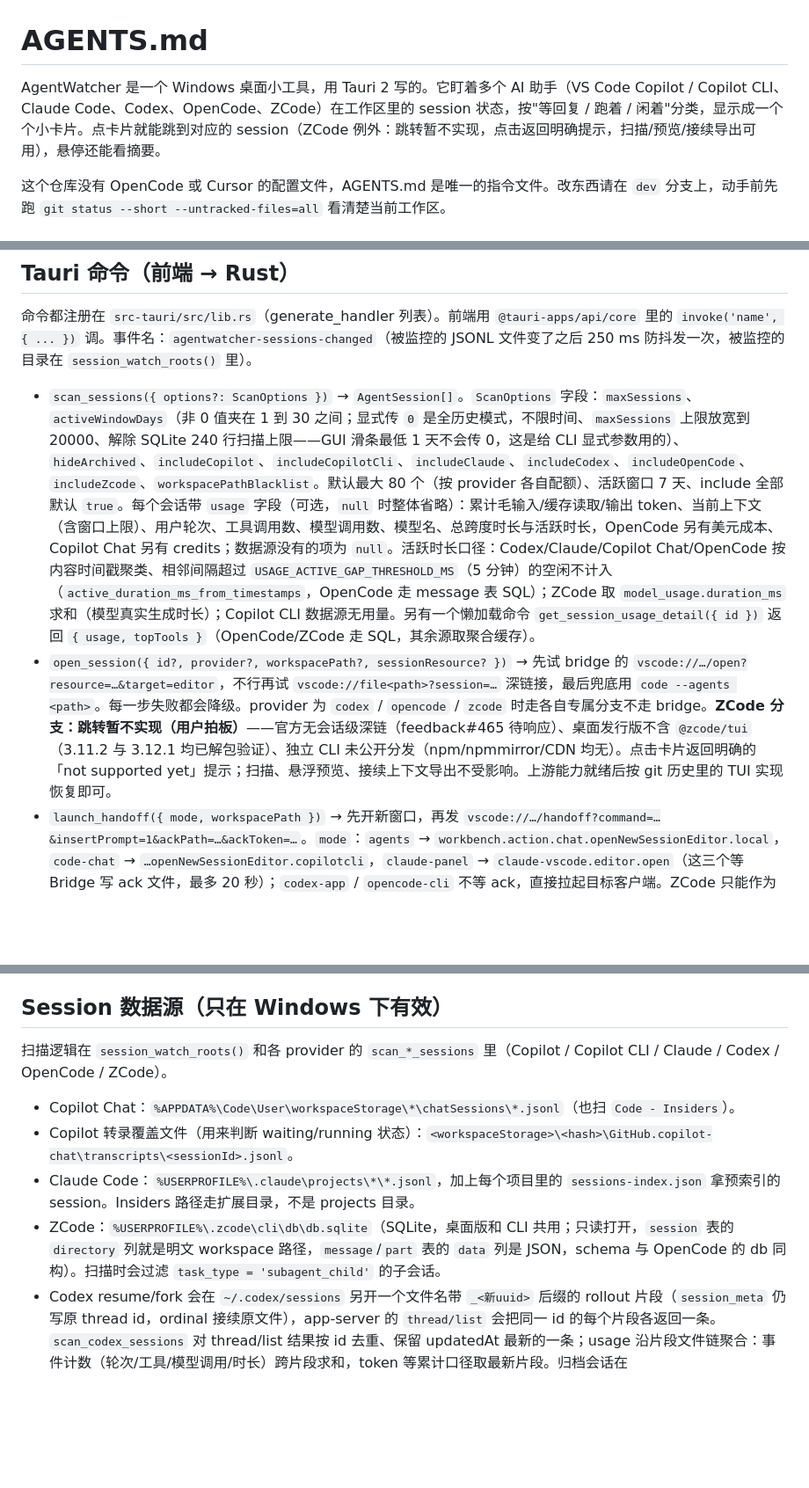
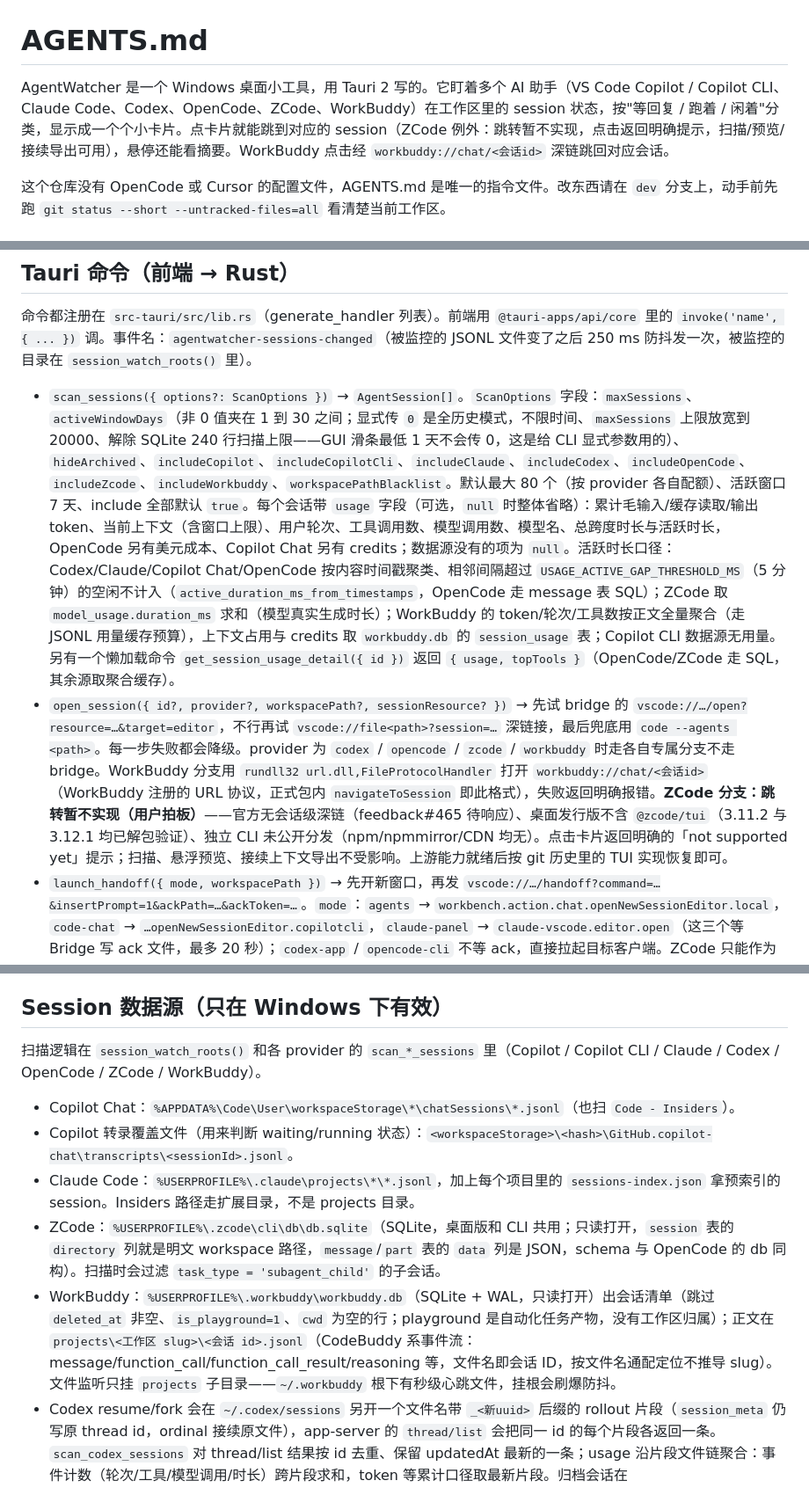
Before and after one commit to pb763396199/AgentWatcher, a Markdown page: AGENTS.md, 3 parts joined by grey strips. Shown at 88% size. GitHub-like rendering; blank space fills up the shorter version.

```diff
--- a/AGENTS.md
+++ b/AGENTS.md
@@ -1,6 +1,6 @@
 # AGENTS.md
 
-AgentWatcher 是一个 Windows 桌面小工具，用 Tauri 2 写的。它盯着多个 AI 助手（VS Code Copilot / Copilot CLI、Claude Code、Codex、OpenCode、ZCode）在工作区里的 session 状态，按"等回复 / 跑着 / 闲着"分类，显示成一个个小卡片。点卡片就能跳到对应的 session（ZCode 例外：跳转暂不实现，点击返回明确提示，扫描/预览/接续导出可用），悬停还能看摘要。
+AgentWatcher 是一个 Windows 桌面小工具，用 Tauri 2 写的。它盯着多个 AI 助手（VS Code Copilot / Copilot CLI、Claude Code、Codex、OpenCode、ZCode、WorkBuddy）在工作区里的 session 状态，按"等回复 / 跑着 / 闲着"分类，显示成一个个小卡片。点卡片就能跳到对应的 session（ZCode 例外：跳转暂不实现，点击返回明确提示，扫描/预览/接续导出可用），悬停还能看摘要。WorkBuddy 点击经 `workbuddy://chat/<会话id>` 深链跳回对应会话。
 
 这个仓库没有 OpenCode 或 Cursor 的配置文件，AGENTS.md 是唯一的指令文件。改东西请在 `dev` 分支上，动手前先跑 `git status --short --untracked-files=all` 看清楚当前工作区。
 
@@ -51,8 +51,8 @@ AgentWatcher 是一个 Windows 桌面小工具，用 Tauri 2 写的。它盯着
 
 命令都注册在 `src-tauri/src/lib.rs`（generate_handler 列表）。前端用 `@tauri-apps/api/core` 里的 `invoke('name', { ... })` 调。事件名：`agentwatcher-sessions-changed`（被监控的 JSONL 文件变了之后 250 ms 防抖发一次，被监控的目录在 `session_watch_roots()` 里）。
 
-- `scan_sessions({ options?: ScanOptions })` → `AgentSession[]`。`ScanOptions` 字段：`maxSessions`、`activeWindowDays`（非 0 值夹在 1 到 30 之间；显式传 `0` 是全历史模式，不限时间、`maxSessions` 上限放宽到 20000、解除 SQLite 240 行扫描上限——GUI 滑条最低 1 天不会传 0，这是给 CLI 显式参数用的）、`hideArchived`、`includeCopilot`、`includeCopilotCli`、`includeClaude`、`includeCodex`、`includeOpenCode`、`includeZcode`、`workspacePathBlacklist`。默认最大 80 个（按 provider 各自配额）、活跃窗口 7 天、include 全部默认 `true`。每个会话带 `usage` 字段（可选，`null` 时整体省略）：累计毛输入/缓存读取/输出 token、当前上下文（含窗口上限）、用户轮次、工具调用数、模型调用数、模型名、总跨度时长与活跃时长，OpenCode 另有美元成本、Copilot Chat 另有 credits；数据源没有的项为 `null`。活跃时长口径：Codex/Claude/Copilot Chat/OpenCode 按内容时间戳聚类、相邻间隔超过 `USAGE_ACTIVE_GAP_THRESHOLD_MS`（5 分钟）的空闲不计入（`active_duration_ms_from_timestamps`，OpenCode 走 message 表 SQL）；ZCode 取 `model_usage.duration_ms` 求和（模型真实生成时长）；Copilot CLI 数据源无用量。另有一个懒加载命令 `get_session_usage_detail({ id })` 返回 `{ usage, topTools }`（OpenCode/ZCode 走 SQL，其余源取聚合缓存）。
-- `open_session({ id?, provider?, workspacePath?, sessionResource? })` → 先试 bridge 的 `vscode://…/open?resource=…&target=editor`，不行再试 `vscode://file<path>?session=…` 深链接，最后兜底用 `code --agents <path>`。每一步失败都会降级。provider 为 `codex` / `opencode` / `zcode` 时走各自专属分支不走 bridge。**ZCode 分支：跳转暂不实现（用户拍板）**——官方无会话级深链（feedback#465 待响应）、桌面发行版不含 `@zcode/tui`（3.11.2 与 3.12.1 均已解包验证）、独立 CLI 未公开分发（npm/npmmirror/CDN 均无）。点击卡片返回明确的「not supported yet」提示；扫描、悬浮预览、接续上下文导出不受影响。上游能力就绪后按 git 历史里的 TUI 实现恢复即可。
+- `scan_sessions({ options?: ScanOptions })` → `AgentSession[]`。`ScanOptions` 字段：`maxSessions`、`activeWindowDays`（非 0 值夹在 1 到 30 之间；显式传 `0` 是全历史模式，不限时间、`maxSessions` 上限放宽到 20000、解除 SQLite 240 行扫描上限——GUI 滑条最低 1 天不会传 0，这是给 CLI 显式参数用的）、`hideArchived`、`includeCopilot`、`includeCopilotCli`、`includeClaude`、`includeCodex`、`includeOpenCode`、`includeZcode`、`includeWorkbuddy`、`workspacePathBlacklist`。默认最大 80 个（按 provider 各自配额）、活跃窗口 7 天、include 全部默认 `true`。每个会话带 `usage` 字段（可选，`null` 时整体省略）：累计毛输入/缓存读取/输出 token、当前上下文（含窗口上限）、用户轮次、工具调用数、模型调用数、模型名、总跨度时长与活跃时长，OpenCode 另有美元成本、Copilot Chat 另有 credits；数据源没有的项为 `null`。活跃时长口径：Codex/Claude/Copilot Chat/OpenCode 按内容时间戳聚类、相邻间隔超过 `USAGE_ACTIVE_GAP_THRESHOLD_MS`（5 分钟）的空闲不计入（`active_duration_ms_from_timestamps`，OpenCode 走 message 表 SQL）；ZCode 取 `model_usage.duration_ms` 求和（模型真实生成时长）；WorkBuddy 的 token/轮次/工具数按正文全量聚合（走 JSONL 用量缓存预算），上下文占用与 credits 取 `workbuddy.db` 的 `session_usage` 表；Copilot CLI 数据源无用量。另有一个懒加载命令 `get_session_usage_detail({ id })` 返回 `{ usage, topTools }`（OpenCode/ZCode 走 SQL，其余源取聚合缓存）。
+- `open_session({ id?, provider?, workspacePath?, sessionResource? })` → 先试 bridge 的 `vscode://…/open?resource=…&target=editor`，不行再试 `vscode://file<path>?session=…` 深链接，最后兜底用 `code --agents <path>`。每一步失败都会降级。provider 为 `codex` / `opencode` / `zcode` / `workbuddy` 时走各自专属分支不走 bridge。WorkBuddy 分支用 `rundll32 url.dll,FileProtocolHandler` 打开 `workbuddy://chat/<会话id>`（WorkBuddy 注册的 URL 协议，正式包内 `navigateToSession` 即此格式），失败返回明确报错。**ZCode 分支：跳转暂不实现（用户拍板）**——官方无会话级深链（feedback#465 待响应）、桌面发行版不含 `@zcode/tui`（3.11.2 与 3.12.1 均已解包验证）、独立 CLI 未公开分发（npm/npmmirror/CDN 均无）。点击卡片返回明确的「not supported yet」提示；扫描、悬浮预览、接续上下文导出不受影响。上游能力就绪后按 git 历史里的 TUI 实现恢复即可。
 - `launch_handoff({ mode, workspacePath })` → 先开新窗口，再发 `vscode://…/handoff?command=…&insertPrompt=1&ackPath=…&ackToken=…`。`mode`：`agents` → `workbench.action.chat.openNewSessionEditor.local`，`code-chat` → `…openNewSessionEditor.copilotcli`，`claude-panel` → `claude-vscode.editor.open`（这三个等 Bridge 写 ack 文件，最多 20 秒）；`codex-app` / `opencode-cli` 不等 ack，直接拉起目标客户端。ZCode 只能作为接续**来源**（prompt 里带 `handoff-sources\zcode\` 导出文件），不作为接续目标（跳转/TUI 暂不实现）。
 - `get_bridge_status()` → 返回 `{ installed, needsUpdate, localVersion, installedVersion, codePath, message }`。`needsUpdate` 为真的条件：装的版本比本地的旧 *或者* 任何历史 safe ID 还在。
 - `install_bridge()` → 先卸掉历史 safe ID，找目录里的 `agentwatcher-bridge-<版本>.vsix`，找不到就用 `npx --yes @vscode/vsce package` 打到 `%TEMP%\AgentWatcher\` 兜底，然后跑 `code --install-extension … --force`，最后再验一遍：稳定 ID 必须装上了、历史 safe ID 一个都不准剩。任何一个没满足都报错。
@@ -87,12 +87,13 @@ VS Code CLI 查找顺序（在 `find_code_cli_path` 里）：先 PATH 里的 `co
 
 ## Session 数据源（只在 Windows 下有效）
 
-扫描逻辑在 `session_watch_roots()` 和各 provider 的 `scan_*_sessions` 里（Copilot / Copilot CLI / Claude / Codex / OpenCode / ZCode）。
+扫描逻辑在 `session_watch_roots()` 和各 provider 的 `scan_*_sessions` 里（Copilot / Copilot CLI / Claude / Codex / OpenCode / ZCode / WorkBuddy）。
 
 - Copilot Chat：`%APPDATA%\Code\User\workspaceStorage\*\chatSessions\*.jsonl`（也扫 `Code - Insiders`）。
 - Copilot 转录覆盖文件（用来判断 waiting/running 状态）：`<workspaceStorage>\<hash>\GitHub.copilot-chat\transcripts\<sessionId>.jsonl`。
 - Claude Code：`%USERPROFILE%\.claude\projects\*\*.jsonl`，加上每个项目里的 `sessions-index.json` 拿预索引的 session。Insiders 路径走扩展目录，不是 projects 目录。
 - ZCode：`%USERPROFILE%\.zcode\cli\db\db.sqlite`（SQLite，桌面版和 CLI 共用；只读打开，`session` 表的 `directory` 列就是明文 workspace 路径，`message`/`part` 表的 `data` 列是 JSON，schema 与 OpenCode 的 db 同构）。扫描时会过滤 `task_type = 'subagent_child'` 的子会话。
+- WorkBuddy：`%USERPROFILE%\.workbuddy\workbuddy.db`（SQLite + WAL，只读打开）出会话清单（跳过 `deleted_at` 非空、`is_playground=1`、`cwd` 为空的行；playground 是自动化任务产物，没有工作区归属）；正文在 `projects\<工作区 slug>\<会话 id>.jsonl`（CodeBuddy 系事件流：message/function_call/function_call_result/reasoning 等，文件名即会话 ID，按文件名通配定位不推导 slug）。文件监听只挂 `projects` 子目录——`~/.workbuddy` 根下有秒级心跳文件，挂根会刷爆防抖。
 - Codex resume/fork 会在 `~/.codex/sessions` 另开一个文件名带 `_<新uuid>` 后缀的 rollout 片段（`session_meta` 仍写原 thread id，ordinal 接续原文件），app-server 的 `thread/list` 会把同一 id 的每个片段各返回一条。`scan_codex_sessions` 对 thread/list 结果按 id 去重、保留 updatedAt 最新的一条；usage 沿片段文件链聚合：事件计数（轮次/工具/模型调用/时长）跨片段求和，token 等累计口径取最新片段。归档会话在 `~/.codex/archived_sessions`（`.jsonl` 与 `.jsonl.zst` 混存，zst 用 ruzstd 解压）；只有 `hideArchived=false` 时才扫这个目录，且全历史列表扫描对 zst 只取头部（尾部解压留给定向查找）。
 
 采样大小（都是 `lib.rs` 里的常量）：JSONL 头读 128 KB，尾读 256 KB，标题采样 240 行，Copilot prompt 扫 16 MB，Claude prompt 扫 8 MB，transcript 扫 2 MB。SQLite provider（OpenCode/ZCode）只采样最近 N 行 message/part（24/32 条），**不读全文**。
```
Also changed, not shown: other parts of AGENTS.md (+4 -3 lines), README.md (+5 -2 lines).
